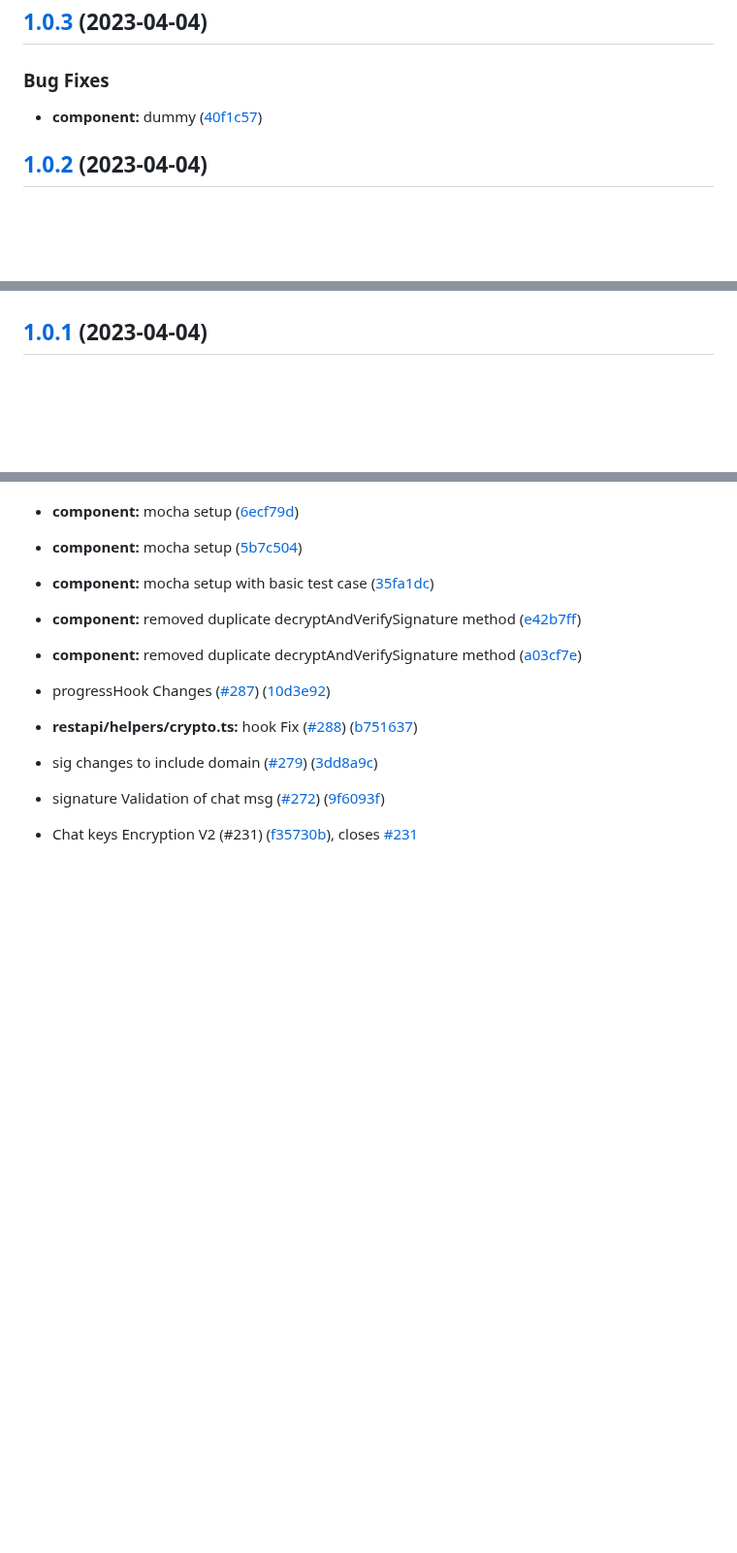
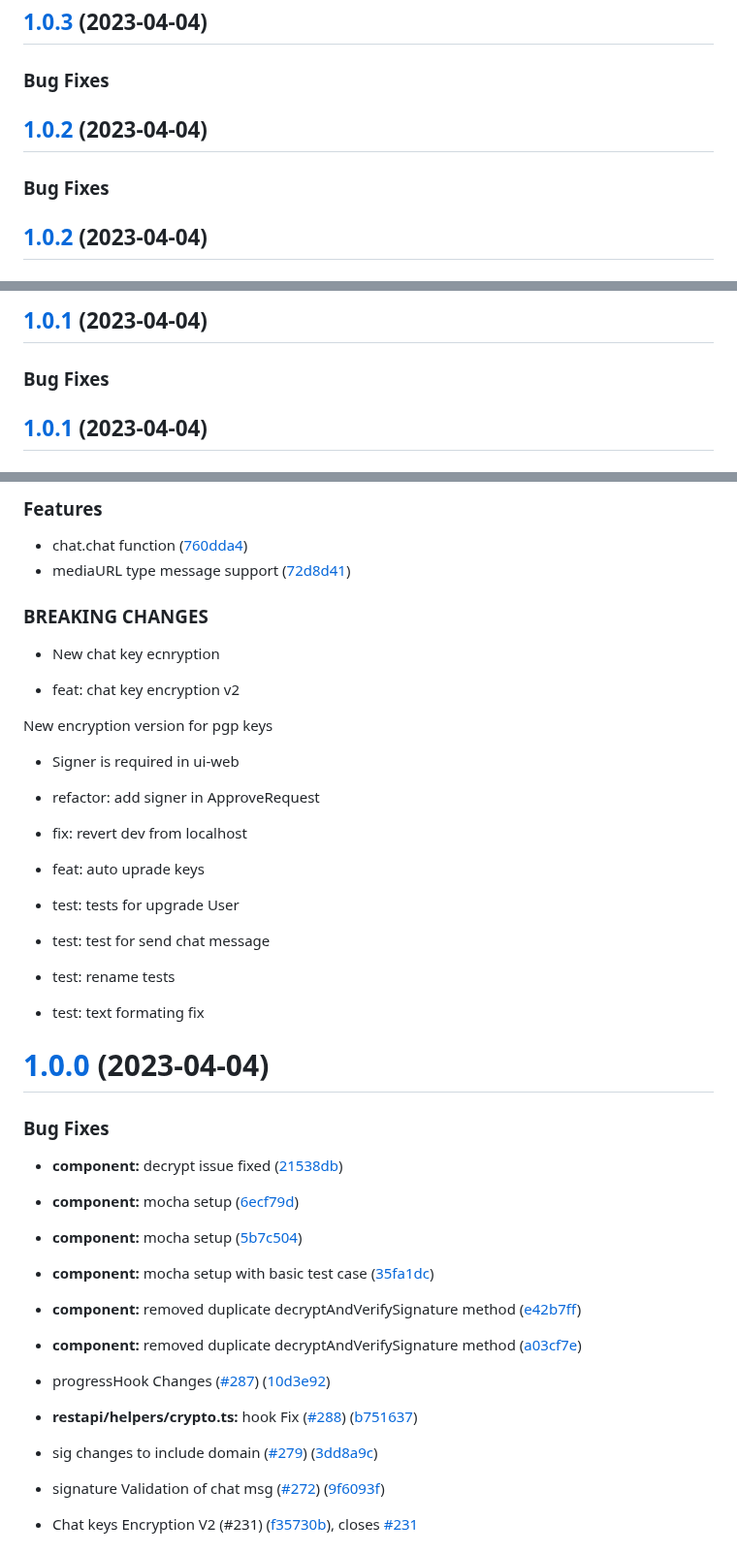
Before and after one commit to push-protocol/push-sdk, a Markdown page: packages/restapi/CHANGELOG.md, 3 parts joined by grey strips. Shown at 97% size. GitHub-like rendering; blank space fills up the shorter version.

Commit message:
deployment 1.2.1 (#300)
* ci(restapi): 🎉 cut release to restapi-v1.2.1

```diff
--- a/packages/restapi/CHANGELOG.md
+++ b/packages/restapi/CHANGELOG.md
@@ -59,7 +59,13 @@ This file was generated using [@jscutlery/semver](https://github.com/jscutlery/s
 
 ### Bug Fixes
 
-* **component:** dummy ([40f1c57](https://github.com/ethereum-push-notification-service/push-sdk/commit/40f1c57cb26e9efcace0f9ad2ceb577c70dac11e))
+
+## [1.0.2](https://github.com/ethereum-push-notification-service/push-sdk/compare/restapi-1.0.1...restapi-1.0.2) (2023-04-04)
+
+
+### Bug Fixes
+
+
 
 
 
@@ -82,4 +84,8 @@ This file was generated using [@jscutlery/semver](https://github.com/jscutlery/s
 
+## [1.0.1](https://github.com/ethereum-push-notification-service/push-sdk/compare/restapi-1.0.0...restapi-1.0.1) (2023-04-04)
+
+
+### Bug Fixes
 
 
 ## [1.0.1](https://github.com/ethereum-push-notification-service/push-sdk/compare/restapi-1.0.0...restapi-1.0.1) (2023-04-04)
@@ -163,3 +168,40 @@ New encryption version for pgp keys
+### Features
+
+* chat.chat function ([760dda4](https://github.com/ethereum-push-notification-service/push-sdk/commit/760dda4095e57ef1f79fba8543aa5ff6a8c48c6f))
+* mediaURL type message support ([72d8d41](https://github.com/ethereum-push-notification-service/push-sdk/commit/72d8d411155ffce55da14810d7aeb5845035dade))
+
+
+### BREAKING CHANGES
+
+* New chat key ecnryption
+
+* feat: chat key encryption v2
+
+New encryption version for pgp keys
+* Signer is required in ui-web
+
+* refactor: add signer in ApproveRequest
+
+* fix: revert dev from localhost
+
+* feat: auto uprade keys
+
+* test: tests for upgrade User
+
+* test: test for send chat message
+
+* test: rename tests
+
+* test: text formating fix
+
+
+
+# [1.0.0](https://github.com/ethereum-push-notification-service/push-sdk/compare/restapi-0.8.2...restapi-1.0.0) (2023-04-04)
+
+
+### Bug Fixes
+
+* **component:** decrypt issue fixed ([21538db](https://github.com/ethereum-push-notification-service/push-sdk/commit/21538dbb0569914b880d8f36aea341360041b4e7))
 * **component:** mocha setup ([6ecf79d](https://github.com/ethereum-push-notification-service/push-sdk/commit/6ecf79dd3ee4840350965fb045cc163bdd98b5a9))
 * **component:** mocha setup ([5b7c504](https://github.com/ethereum-push-notification-service/push-sdk/commit/5b7c50444734c8df507175eb98ab780507ddcad4))
 * **component:** mocha setup with basic test case ([35fa1dc](https://github.com/ethereum-push-notification-service/push-sdk/commit/35fa1dc259051572ca51f8e2e0607a3917589159))
```
Also changed, not shown: other parts of packages/restapi/CHANGELOG.md (+14 -28 lines).
